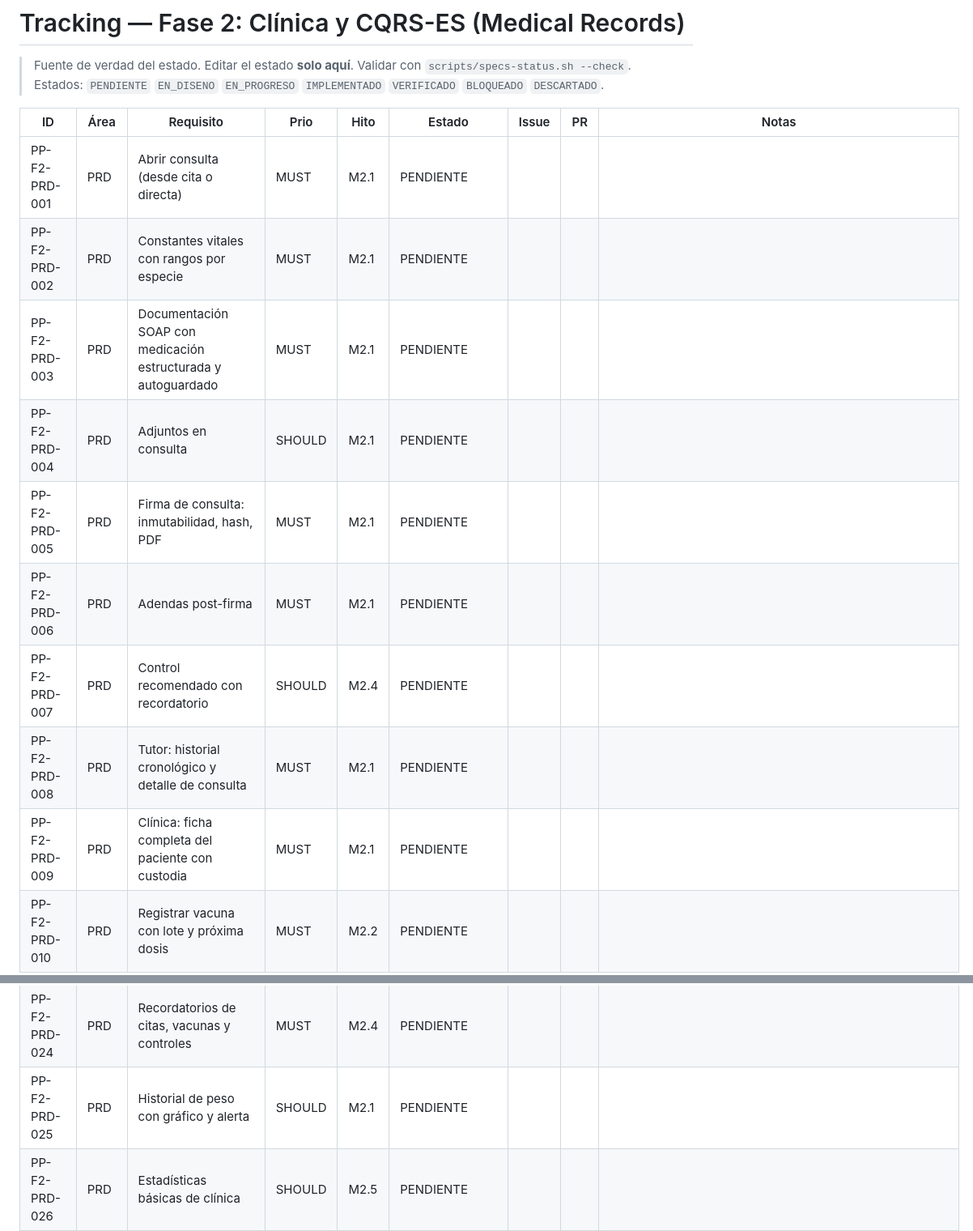
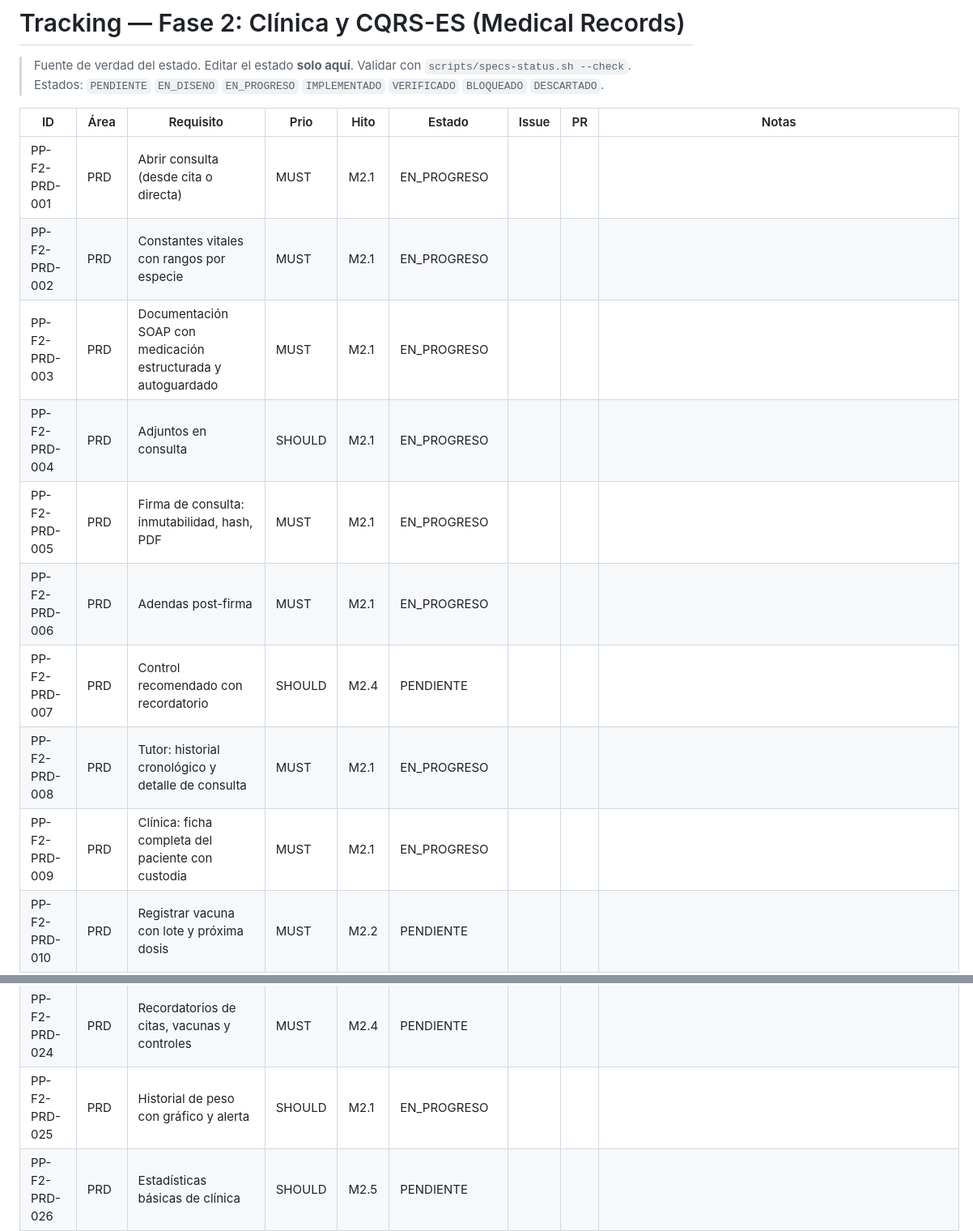
Before and after one commit to edcastanohunter/PetPassport, a Markdown page: docs/tracking/phase-2.md, 2 parts joined by grey strips. Shown at 81% size. Rendered like a GitHub page.

Commit message:
docs(tracking): F2 M2.1 Encuentros en progreso
Spec: PP-F2-DOM-003

Co-Authored-By: Claude Opus 5.5 <noreply@anthropic.com>

```diff
--- a/docs/tracking/phase-2.md
+++ b/docs/tracking/phase-2.md
@@ -5,15 +5,15 @@
 
 | ID | Área | Requisito | Prio | Hito | Estado | Issue | PR | Notas |
 |---|---|---|---|---|---|---|---|---|
-| PP-F2-PRD-001 | PRD | Abrir consulta (desde cita o directa) | MUST | M2.1 | PENDIENTE | | | |
-| PP-F2-PRD-002 | PRD | Constantes vitales con rangos por especie | MUST | M2.1 | PENDIENTE | | | |
-| PP-F2-PRD-003 | PRD | Documentación SOAP con medicación estructurada y autoguardado | MUST | M2.1 | PENDIENTE | | | |
-| PP-F2-PRD-004 | PRD | Adjuntos en consulta | SHOULD | M2.1 | PENDIENTE | | | |
-| PP-F2-PRD-005 | PRD | Firma de consulta: inmutabilidad, hash, PDF | MUST | M2.1 | PENDIENTE | | | |
-| PP-F2-PRD-006 | PRD | Adendas post-firma | MUST | M2.1 | PENDIENTE | | | |
+| PP-F2-PRD-001 | PRD | Abrir consulta (desde cita o directa) | MUST | M2.1 | EN_PROGRESO | | | |
+| PP-F2-PRD-002 | PRD | Constantes vitales con rangos por especie | MUST | M2.1 | EN_PROGRESO | | | |
+| PP-F2-PRD-003 | PRD | Documentación SOAP con medicación estructurada y autoguardado | MUST | M2.1 | EN_PROGRESO | | | |
+| PP-F2-PRD-004 | PRD | Adjuntos en consulta | SHOULD | M2.1 | EN_PROGRESO | | | |
+| PP-F2-PRD-005 | PRD | Firma de consulta: inmutabilidad, hash, PDF | MUST | M2.1 | EN_PROGRESO | | | |
+| PP-F2-PRD-006 | PRD | Adendas post-firma | MUST | M2.1 | EN_PROGRESO | | | |
 | PP-F2-PRD-007 | PRD | Control recomendado con recordatorio | SHOULD | M2.4 | PENDIENTE | | | |
-| PP-F2-PRD-008 | PRD | Tutor: historial cronológico y detalle de consulta | MUST | M2.1 | PENDIENTE | | | |
-| PP-F2-PRD-009 | PRD | Clínica: ficha completa del paciente con custodia | MUST | M2.1 | PENDIENTE | | | |
+| PP-F2-PRD-008 | PRD | Tutor: historial cronológico y detalle de consulta | MUST | M2.1 | EN_PROGRESO | | | |
+| PP-F2-PRD-009 | PRD | Clínica: ficha completa del paciente con custodia | MUST | M2.1 | EN_PROGRESO | | | |
 | PP-F2-PRD-010 | PRD | Registrar vacuna con lote y próxima dosis | MUST | M2.2 | PENDIENTE | | | |
 | PP-F2-PRD-011 | PRD | Registrar tratamiento preventivo | SHOULD | M2.2 | PENDIENTE | | | |
 | PP-F2-PRD-012 | PRD | Anular entrada de carnet con motivo y ventana | MUST | M2.2 | PENDIENTE | | | |
@@ -29,7 +29,7 @@
 | PP-F2-PRD-022 | PRD | Importación CSV para clínicas piloto | COULD | M2.5 | PENDIENTE | | | |
 | PP-F2-PRD-023 | PRD | Preferencias de notificación por categoría | MUST | M2.4 | PENDIENTE | | | |
 | PP-F2-PRD-024 | PRD | Recordatorios de citas, vacunas y controles | MUST | M2.4 | PENDIENTE | | | |
-| PP-F2-PRD-025 | PRD | Historial de peso con gráfico y alerta | SHOULD | M2.1 | PENDIENTE | | | |
+| PP-F2-PRD-025 | PRD | Historial de peso con gráfico y alerta | SHOULD | M2.1 | EN_PROGRESO | | | |
 | PP-F2-PRD-026 | PRD | Estadísticas básicas de clínica | SHOULD | M2.5 | PENDIENTE | | | |
 | PP-F2-DOM-001 | DOM | Glosario F2 aplicado en código | MUST | M2.0 | IMPLEMENTADO | | | Nombres de código de M2.0 según el glosario (`TimelineProjector`, `PetAccess`, `AccessLevel`, `Membership`…); los términos de cada agregado se aplican en su hito (Encounter M2.1, Vaccination M2.2, Appointment M2.3). |
 | PP-F2-DOM-002 | DOM | Context map F2: Clinical, Scheduling, Notifications | MUST | M2.0 | IMPLEMENTADO | | | Paquetes `internal/clinical`, `scheduling`, `notifications` + reglas depguard por contexto en `.golangci.yml`. |
```
Also changed, not shown: other parts of docs/tracking/phase-2.md (+21 -21 lines).
